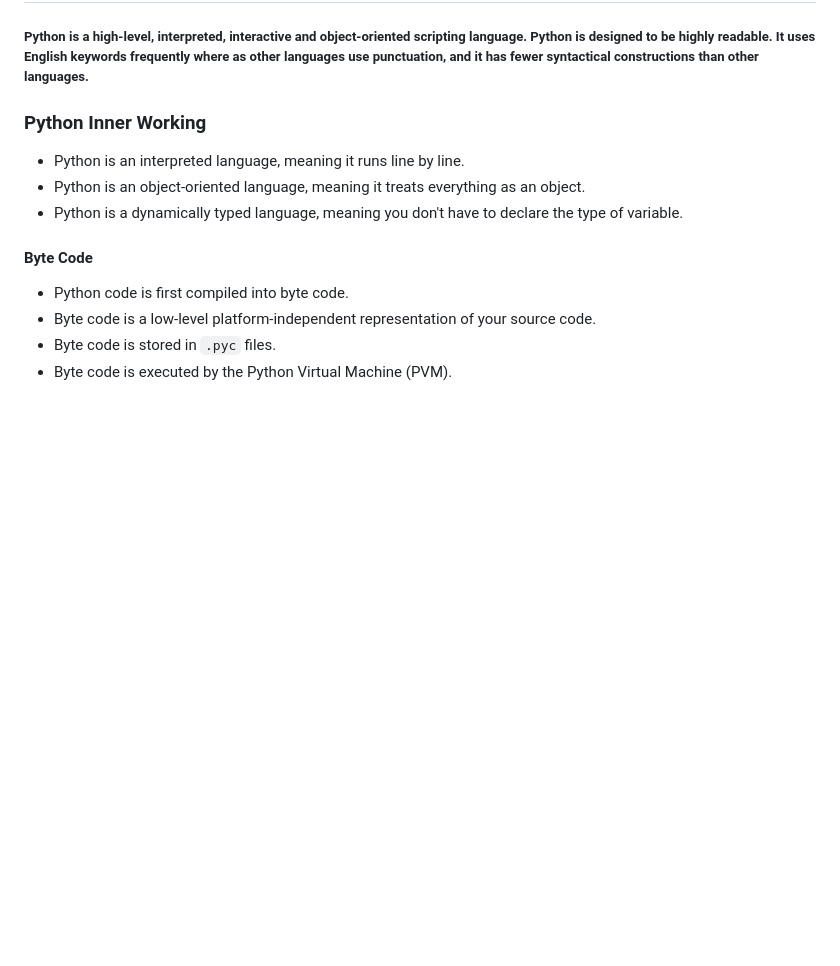
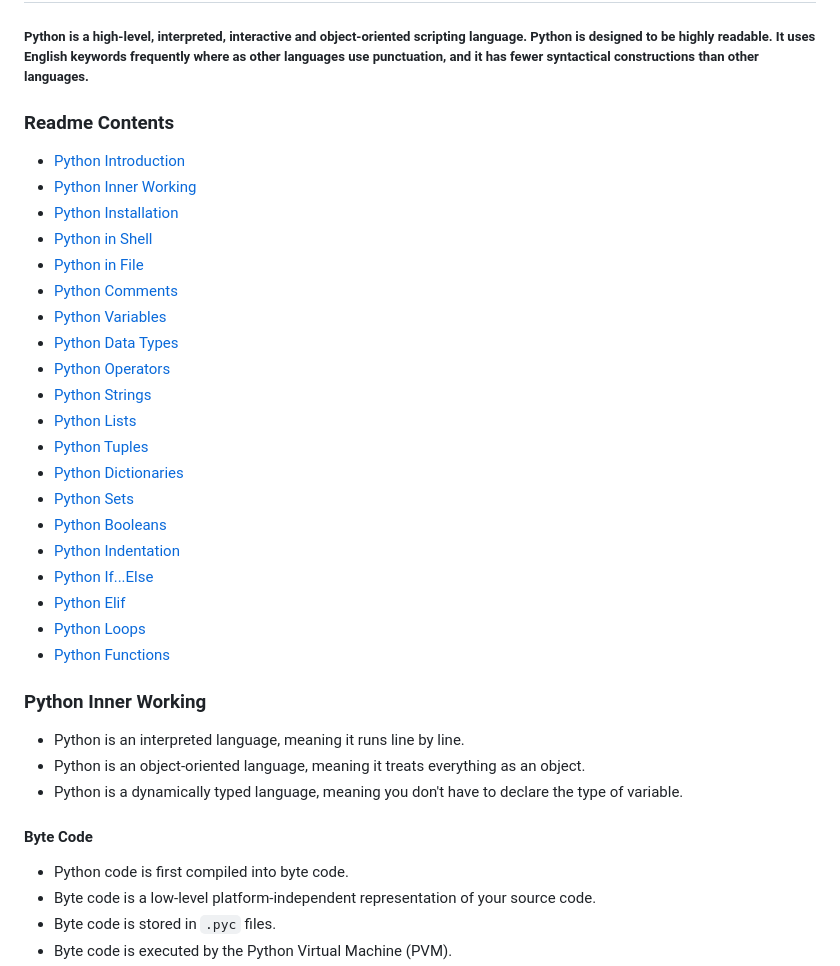
Before and after one commit to idityaGE/Learing-repo, a Markdown page: python-learning/readme.md, the part around the change. Drawn GitHub-style; blank space fills up the shorter version.

Commit message:
chore: Update Python readme with table of contents

```diff
--- a/python-learning/readme.md
+++ b/python-learning/readme.md
@@ -1,5 +1,28 @@
 ## Python 🐍
 ##### Python is a high-level, interpreted, interactive and object-oriented scripting language. Python is designed to be highly readable. It uses English keywords frequently where as other languages use punctuation, and it has fewer syntactical constructions than other languages.
+
+### Readme Contents
+- [Python Introduction](#python-introduction)
+- [Python Inner Working](#python-inner-working)
+- [Python Installation](#python-installation)
+- [Python in Shell](#python-in-shell)
+- [Python in File](#python-in-file)
+- [Python Comments](#python-comments)
+- [Python Variables](#python-variables)
+- [Python Data Types](#python-data-types)
+- [Python Operators](#python-operators)
+- [Python Strings](#python-strings)
+- [Python Lists](#python-lists)
+- [Python Tuples](#python-tuples)
+- [Python Dictionaries](#python-dictionaries)
+- [Python Sets](#python-sets)
+- [Python Booleans](#python-booleans)
+- [Python Indentation](#python-indentation)
+- [Python If...Else](#python-ifelse)
+- [Python Elif](#python-elif)
+- [Python Loops](#python-loops)
+- [Python Functions](#python-functions)
+
 
 ### Python Inner Working
 - Python is an interpreted language, meaning it runs line by line.
```
